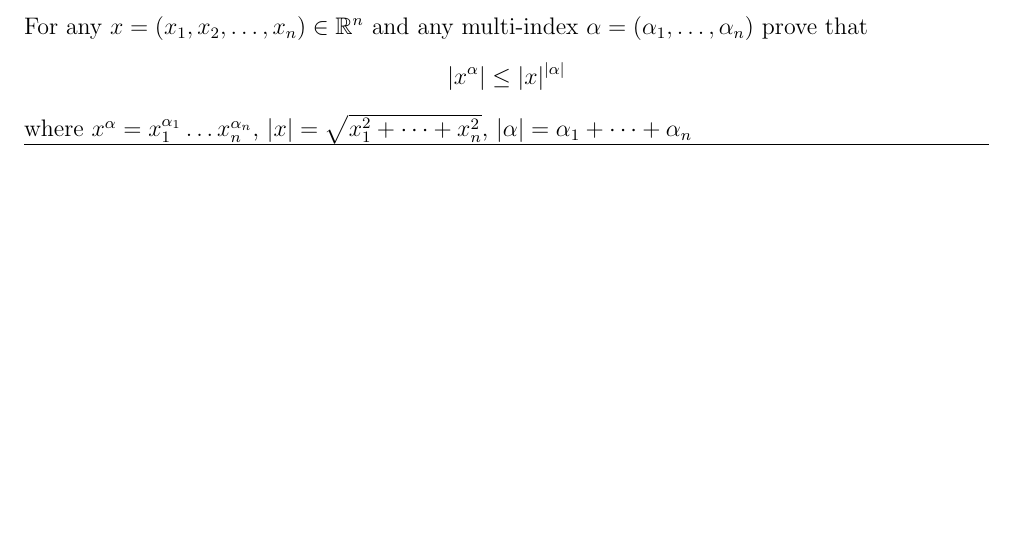
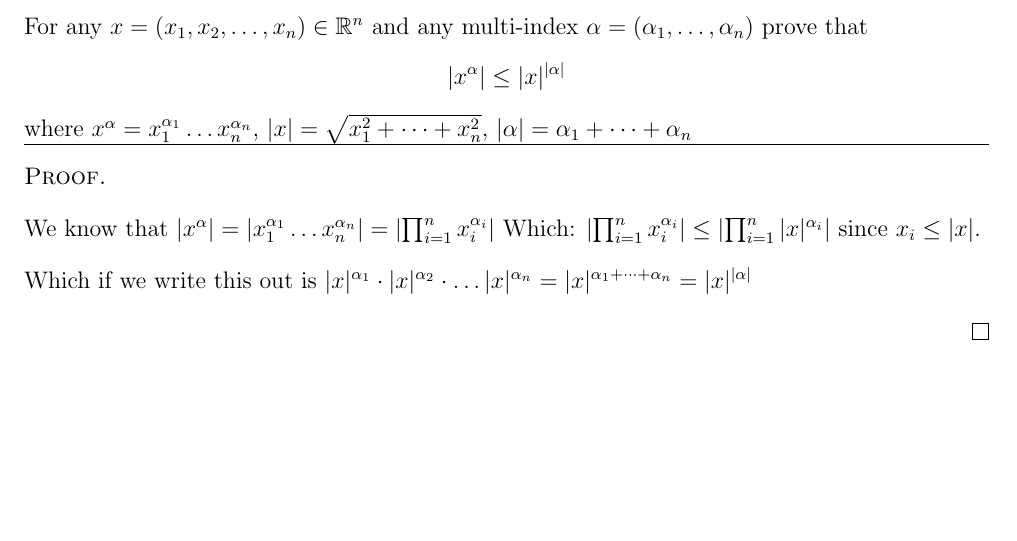
Before and after one commit to ElliottP-13/M-384, a LaTeX problem sheet (HW9/HW9.tex): part of page 4 of 4, cut so that both start at the same text. Compiled offline with pdfLaTeX.

Commit message:
Problem 2

```diff
--- a/HW9/HW9.tex
+++ b/HW9/HW9.tex
@@ -113,4 +113,18 @@ where $x^\alpha = x_1^{\alpha_1} \dots x_n^{\alpha_n}$, $|x| = \sqrt{x_1^2 + \do
 
 \hrule
 
+\begin{proof}
+
+    We know that $ |x^\alpha| = |x_1^{\alpha_1} \dots x_n^{\alpha_n}| = \left| \prod_{i = 1} ^n x_i^{\alpha_i} \right|$
+    Which: $\left| \prod_{i = 1} ^n x_i^{\alpha_i} \right| \leq \left| \prod_{i = 1} ^n |x|^{\alpha_i} \right|$ since $x_i \leq |x|$.
+
+    Which if we write this out is $|x|^{\alpha_1} \cdot |x|^{\alpha_2} \cdot \dots |x|^{\alpha_n} = |x|^{\alpha_1 + \dots + \alpha_n} = |x|^{|\alpha|}$
+
+\end{proof}
+
+
+
+
+
+
 \end{document}
```
Also changed, not shown: HW9/HW9.pdf.
